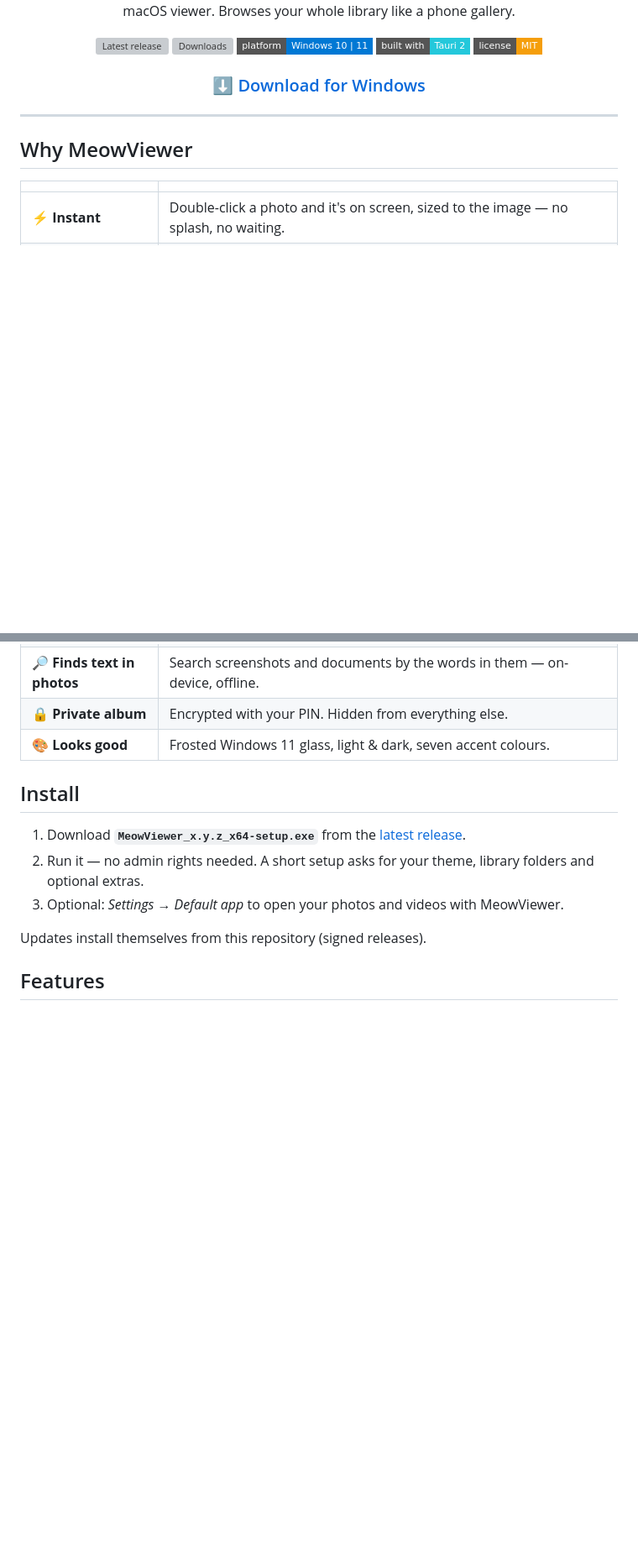
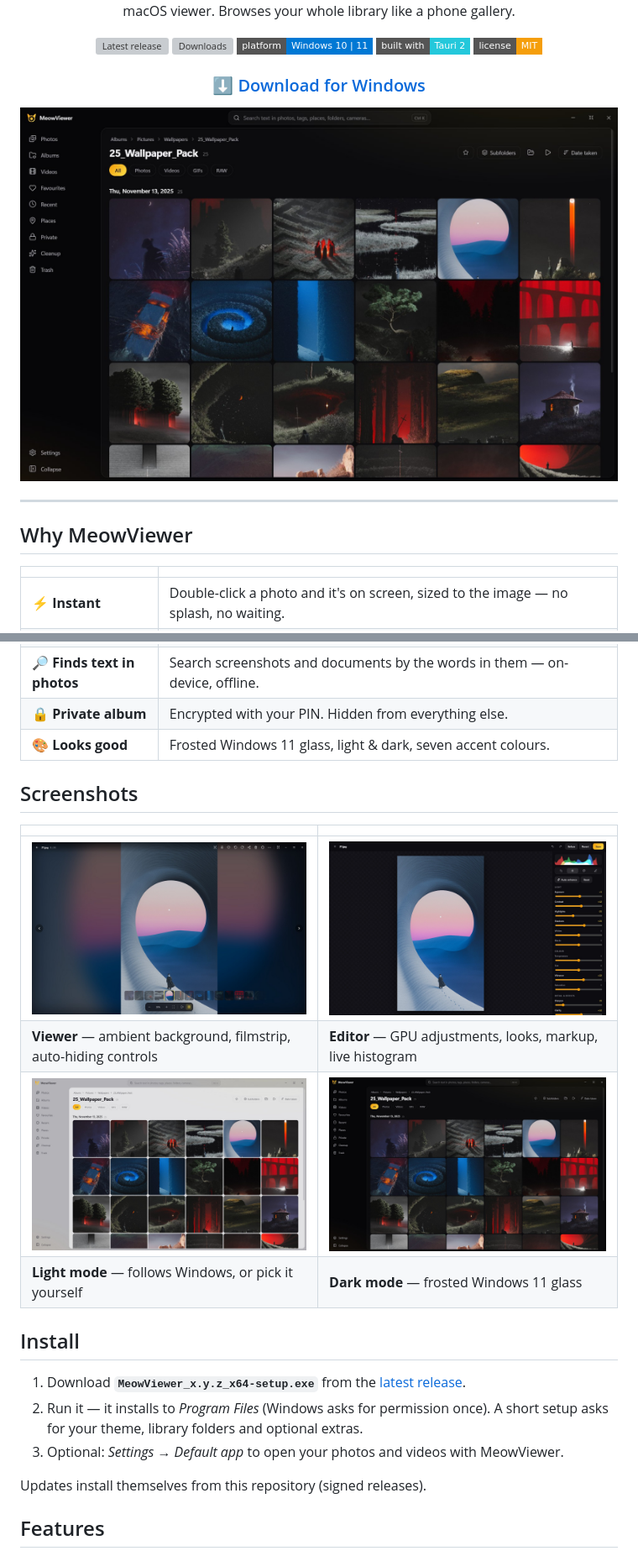
Before and after one commit to AminMGM/MeowViewer, a Markdown page: README.md, 2 parts joined by grey strips. Shown at 84% size. GitHub-like rendering; pictures changed too: docs/screenshots/editor.jpg (added), docs/screenshots/gallery-dark.jpg (added), docs/screenshots/gallery-light.jpg (added); badges without logos; blank space fills up the shorter version; grey boxes are pictures that could not be loaded.

```diff
--- a/README.md
+++ b/README.md
@@ -17,6 +17,8 @@ Opens a photo instantly like the macOS viewer. Browses your whole library like a
 
 </div>
 
+<img src="docs/screenshots/gallery-dark.jpg" alt="MeowViewer gallery in dark mode" width="100%" />
+
 ---
 
 ## Why MeowViewer
@@ -31,10 +33,19 @@ Opens a photo instantly like the macOS viewer. Browses your whole library like a
 | 🔒 **Private album** | Encrypted with your PIN. Hidden from everything else. |
 | 🎨 **Looks good** | Frosted Windows 11 glass, light & dark, seven accent colours. |
 
+## Screenshots
+
+| | |
+|---|---|
+| <img src="docs/screenshots/viewer.jpg" alt="Viewer with ambient background and filmstrip" /> | <img src="docs/screenshots/editor.jpg" alt="GPU photo editor with live histogram" /> |
+| **Viewer** — ambient background, filmstrip, auto-hiding controls | **Editor** — GPU adjustments, looks, markup, live histogram |
+| <img src="docs/screenshots/gallery-light.jpg" alt="Gallery in light mode" /> | <img src="docs/screenshots/gallery-dark.jpg" alt="Gallery in dark mode" /> |
+| **Light mode** — follows Windows, or pick it yourself | **Dark mode** — frosted Windows 11 glass |
+
 ## Install
 
 1. Download **`MeowViewer_x.y.z_x64-setup.exe`** from the [latest release](https://github.com/AminMGM/MeowViewer/releases/latest).
-2. Run it — no admin rights needed. A short setup asks for your theme, library folders and optional extras.
+2. Run it — it installs to *Program Files* (Windows asks for permission once). A short setup asks for your theme, library folders and optional extras.
 3. Optional: *Settings → Default app* to open your photos and videos with MeowViewer.
 
 Updates install themselves from this repository (signed releases).
```
Also changed, not shown: other parts of README.md (+1 -1 lines), CHANGELOG.md (+12 -0 lines), 11 other files.
